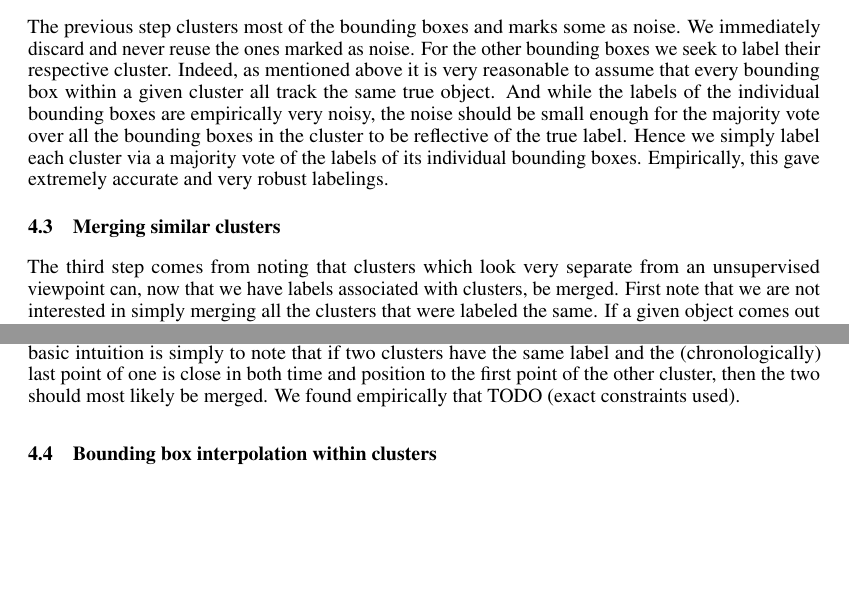
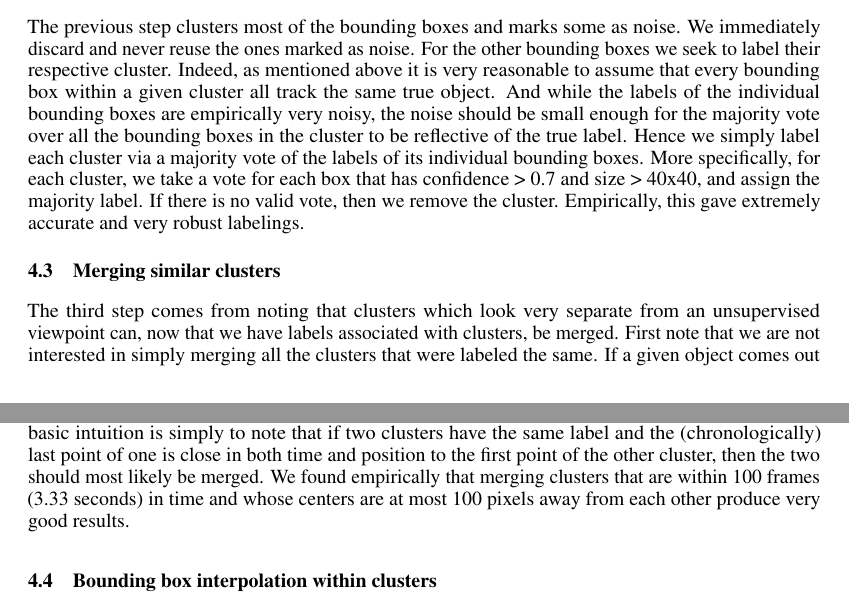
Before and after one commit to ttv2107/UML-project, a LaTeX paper (final_report/final_report.tex): two parts of pages 4 and 5 of 7, joined at a grey line, cut so that both start at the same text, the shorter picture padded with empty space. Compiled offline with pdfLaTeX.

Commit message:
FINAL report

```diff
--- a/final_report/final_report.tex
+++ b/final_report/final_report.tex
@@ -42,7 +42,7 @@
 % authors names on the first line, and the last on the second line, try using
 % \AND instead of \And before the third author name.
 
-\author{Trung Vu, Sean Lee, Alexandre Lamy%
+\author{Trung Vu, Sihyun Lee, Alexandre Lamy%
   % David S.~Hippocampus\thanks{Use footnote for providing further information
   %   about author (webpage, alternative address)---\emph{not} for acknowledging
   %   funding agencies.} \\
@@ -262,7 +262,8 @@ second of each other.
 The previous step clusters most of the bounding boxes and marks some as noise. We immediately discard and never reuse the ones marked as noise. For the other bounding boxes we seek to label their respective
 cluster. Indeed, as mentioned above it is very reasonable to assume that every bounding box within a given cluster all track the same true object. And while the labels of the individual bounding boxes
 are empirically very noisy, the noise should be small enough for the majority vote over all the bounding boxes in the cluster to be reflective of the true label. Hence we simply label each cluster
-via a majority vote of the labels of its individual bounding boxes. Empirically, this gave extremely accurate and very robust labelings.
+via a majority vote of the labels of its individual bounding boxes. More specifically, for each cluster, we take a vote for each box that has confidence > 0.7 and size > 40x40, and assign the majority label. If there is no valid vote, then we remove the cluster.
+Empirically, this gave extremely accurate and very robust labelings.
 
 \subsection{Merging similar clusters}
 
@@ -271,7 +272,7 @@ in simply merging all the clusters that were labeled the same. If a given object
 In a sense clusters should correspond to a coherent and unified movement of a single entity. Sometimes such a movement can have missing bounding boxes in a large region due to illumination problems or
 some form of occlusion. This can cause a natural cluster to have a low density region and hence be split in two. These can, via reasonable ad hoc heuristics, be merged back together. The basic intuition
 is simply to note that if two clusters have the same label and the (chronologically) last point of one is close in both time and position to the first point of the other cluster, then the two should
-most likely be merged. We found empirically that TODO (exact constraints used).
+most likely be merged. We found empirically that merging clusters that are within 100 frames (3.33 seconds) in time and whose centers are at most 100 pixels away from each other produce very good results.
 
 \subsection{Bounding box interpolation within clusters}
 
```
Also changed, not shown: final_report/final_report.pdf.
